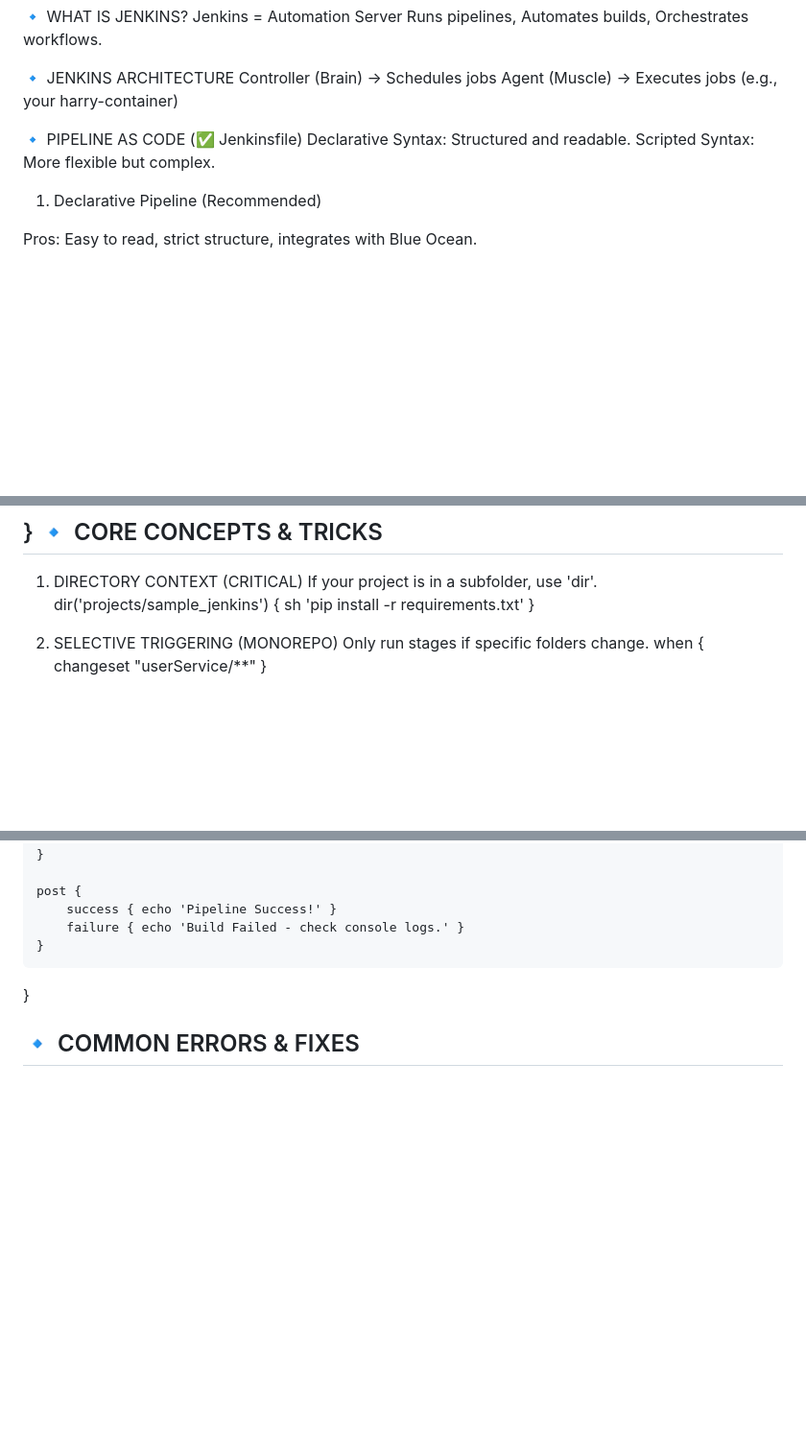
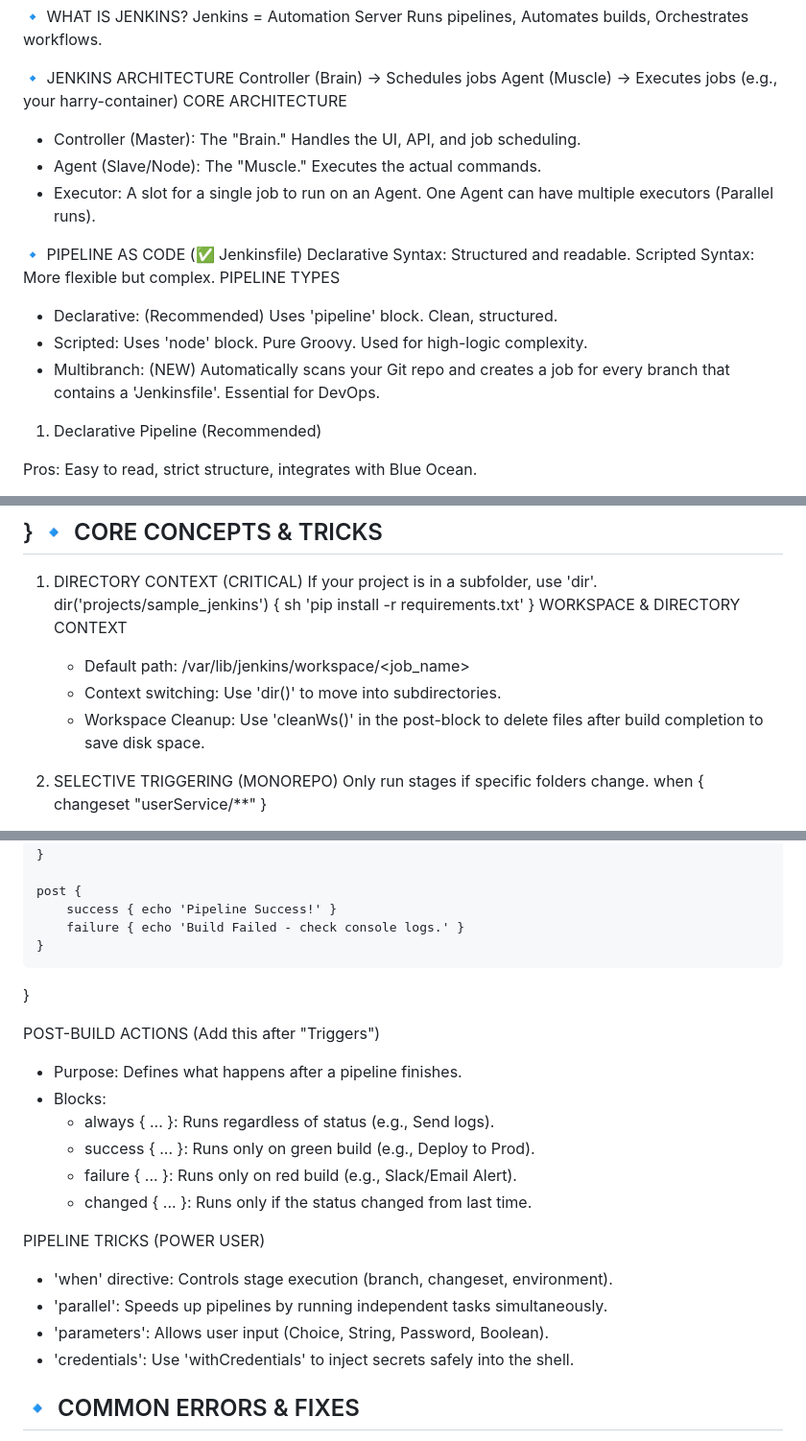
Before and after one commit to hariprasad8452/DevOps, a Markdown page: NotesForTools/ci_cd/jenkins.md, 3 parts joined by grey strips. Shown at 96% size. GitHub-like rendering; blank space fills up the shorter version.

Commit message:
updated jenkins notes

```diff
--- a/NotesForTools/ci_cd/jenkins.md
+++ b/NotesForTools/ci_cd/jenkins.md
@@ -7,10 +7,22 @@ Runs pipelines, Automates builds, Orchestrates workflows.
 🔹 JENKINS ARCHITECTURE
 Controller (Brain) → Schedules jobs
 Agent (Muscle)     → Executes jobs (e.g., your harry-container)
+CORE ARCHITECTURE
+   - Controller (Master): The "Brain." Handles the UI, API, and job scheduling.
+   - Agent (Slave/Node): The "Muscle." Executes the actual commands.
+   - Executor: A slot for a single job to run on an Agent. One Agent can have
+               multiple executors (Parallel runs).
+
 
 🔹 PIPELINE AS CODE (✅ Jenkinsfile)
 Declarative Syntax: Structured and readable.
 Scripted Syntax: More flexible but complex.
+PIPELINE TYPES
+   - Declarative: (Recommended) Uses 'pipeline' block. Clean, structured.
+   - Scripted: Uses 'node' block. Pure Groovy. Used for high-logic complexity.
+   - Multibranch: (NEW) Automatically scans your Git repo and creates a job
+     for every branch that contains a 'Jenkinsfile'. Essential for DevOps.
+
 1. Declarative Pipeline (Recommended)
 
 Pros: Easy to read, strict structure, integrates with Blue Ocean.
@@ -63,6 +75,11 @@ If your project is in a subfolder, use 'dir'.
 dir('projects/sample_jenkins') {
     sh 'pip install -r requirements.txt'
 }
+    WORKSPACE & DIRECTORY CONTEXT
+   - Default path: /var/lib/jenkins/workspace/<job_name>
+   - Context switching: Use 'dir()' to move into subdirectories.
+   - Workspace Cleanup: Use 'cleanWs()' in the post-block to delete files
+     after build completion to save disk space.
 
 2. SELECTIVE TRIGGERING (MONOREPO)
 Only run stages if specific folders change.
@@ -240,6 +261,20 @@ pipeline {
     }
 }
 
+POST-BUILD ACTIONS (Add this after "Triggers")
+   - Purpose: Defines what happens after a pipeline finishes.
+   - Blocks:
+     - always { ... }: Runs regardless of status (e.g., Send logs).
+     - success { ... }: Runs only on green build (e.g., Deploy to Prod).
+     - failure { ... }: Runs only on red build (e.g., Slack/Email Alert).
+     - changed { ... }: Runs only if the status changed from last time.
+
+PIPELINE TRICKS (POWER USER)
+   - 'when' directive: Controls stage execution (branch, changeset, environment).
+   - 'parallel': Speeds up pipelines by running independent tasks simultaneously.
+   - 'parameters': Allows user input (Choice, String, Password, Boolean).
+   - 'credentials': Use 'withCredentials' to inject secrets safely into the shell.
+
 🔹 COMMON ERRORS & FIXES
 -----------------------------------
 ❌ ERROR: "zip: not found" or "python3: not found"
```
Also changed, not shown: other parts of NotesForTools/ci_cd/jenkins.md (+5 -1 lines).
